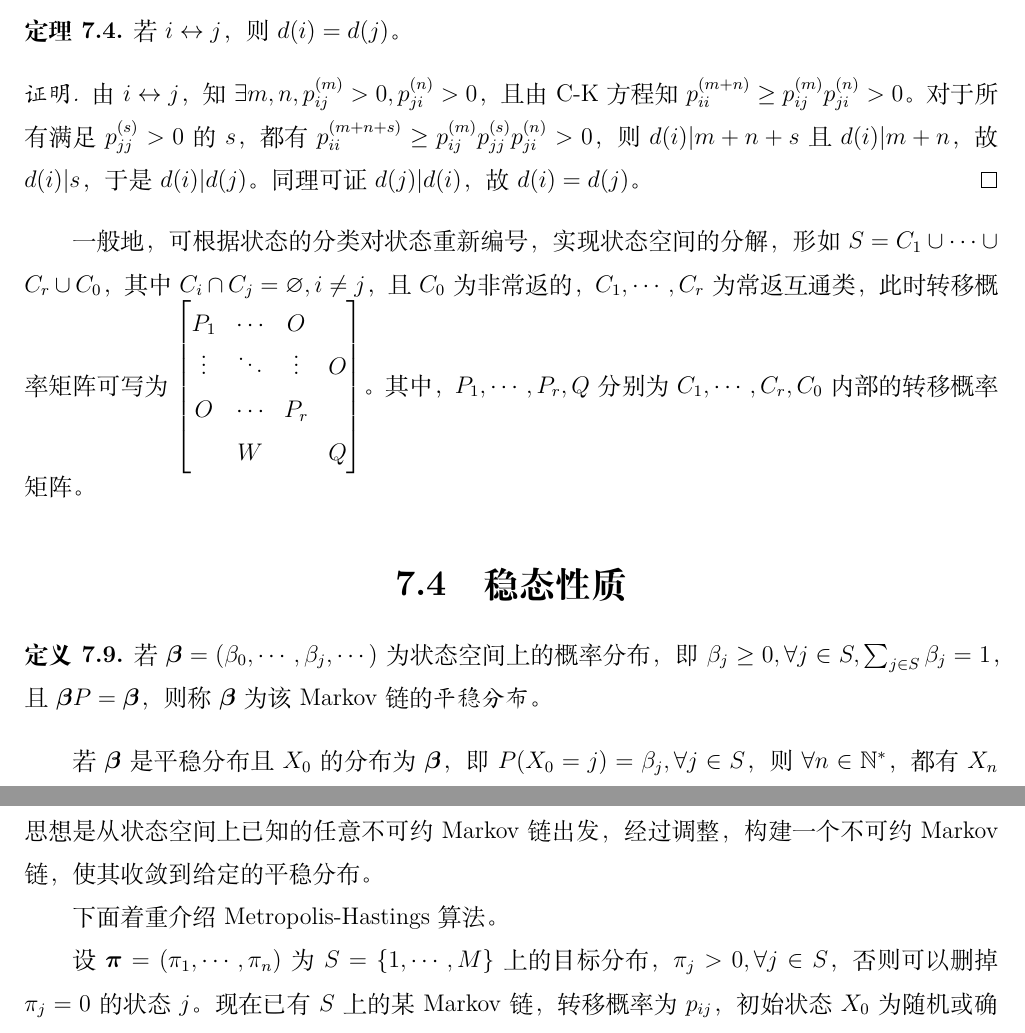
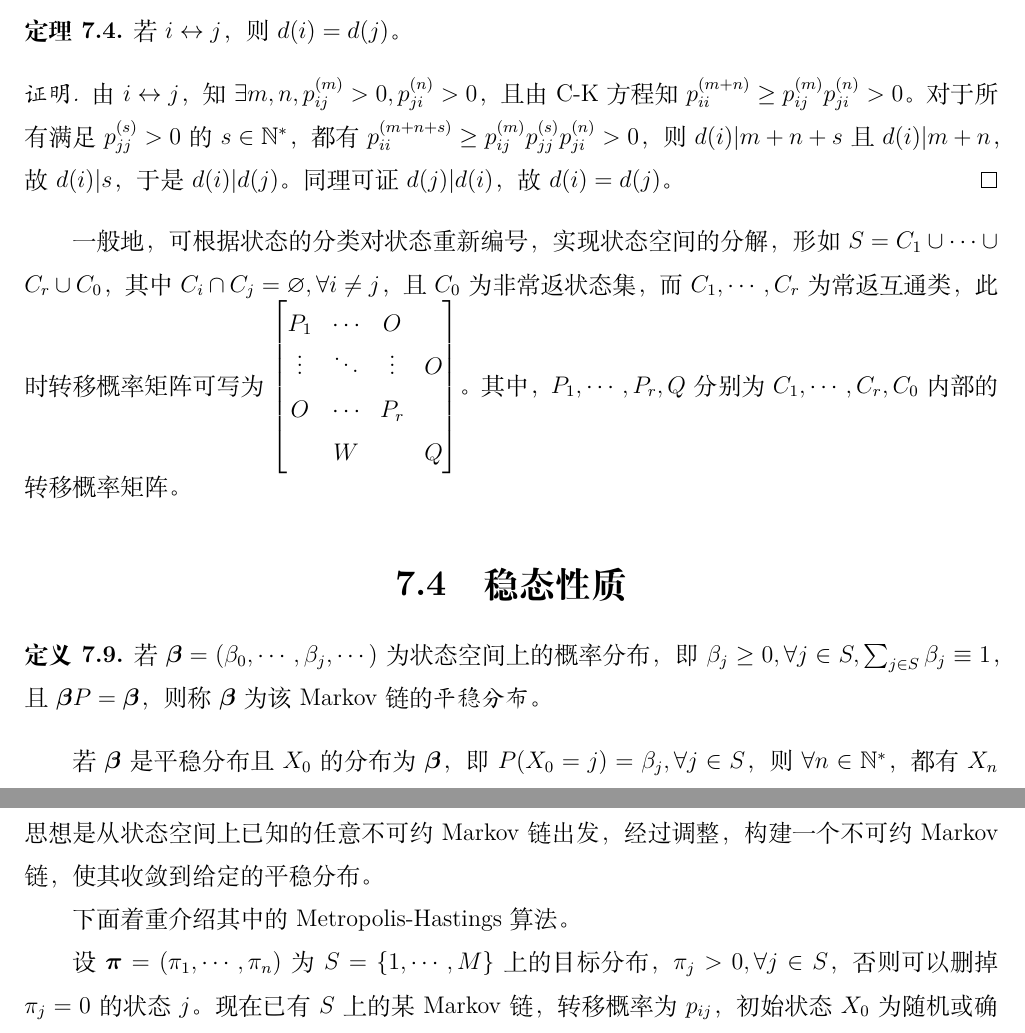
Before and after one commit to Eyotoye/Probability-Statistics-Stochastic_Processes, a LaTeX book (main.tex, which reads Chapter_7/7.3.tex, Chapter_7/7.4.tex, Chapter_7/7.6.tex): two parts of pages 53 and 56 of 57, joined at a grey line, cut so that both start at the same text. Compiled offline with XeLaTeX.

Commit message:
basically finish Chapter 7

```diff
--- a/Chapter_7/7.3.tex
+++ b/Chapter_7/7.3.tex
@@ -211,10 +211,10 @@
 \end{theorem}
 
 \begin{proof}
-    由 $i\leftrightarrow j$，知 $\exists m,n,p_{ij}^{(m)}>0,p_{ji}^{(n)}>0$，且由 C-K 方程知 $p_{ii}^{(m+n)}\geq p_{ij}^{(m)}p_{ji}^{(n)}>0$。对于所有满足 $p_{jj}^{(s)}>0$ 的 $s$，都有 $p_{ii}^{(m+n+s)}\geq p_{ij}^{(m)}p_{jj}^{(s)}p_{ji}^{(n)}>0$，则 $d(i)|m+n+s$ 且 $d(i)|m+n$，故 $d(i)|s$，于是 $d(i)|d(j)$。同理可证 $d(j)|d(i)$，故 $d(i)=d(j)$。
+    由 $i\leftrightarrow j$，知 $\exists m,n,p_{ij}^{(m)}>0,p_{ji}^{(n)}>0$，且由 C-K 方程知 $p_{ii}^{(m+n)}\geq p_{ij}^{(m)}p_{ji}^{(n)}>0$。对于所有满足 $p_{jj}^{(s)}>0$ 的 $s\in\mathbb N^*$，都有 $p_{ii}^{(m+n+s)}\geq p_{ij}^{(m)}p_{jj}^{(s)}p_{ji}^{(n)}>0$，则 $d(i)|m+n+s$ 且 $d(i)|m+n$，故 $d(i)|s$，于是 $d(i)|d(j)$。同理可证 $d(j)|d(i)$，故 $d(i)=d(j)$。
 \end{proof}
 
-一般地，可根据状态的分类对状态重新编号，实现状态空间的分解，形如 $S=C_1\cup\cdots\cup C_r\cup C_0$，其中 $C_i\cap C_j=\varnothing,i\neq j$，且 $C_0$ 为非常返的，$C_1,\cdots,C_r$ 为常返互通类，此时转移概率矩阵可写为
+一般地，可根据状态的分类对状态重新编号，实现状态空间的分解，形如 $S=C_1\cup\cdots\cup C_r\cup C_0$，其中 $C_i\cap C_j=\varnothing,\forall i\neq j$，且 $C_0$ 为非常返状态集，而 $C_1,\cdots,C_r$ 为常返互通类，此时转移概率矩阵可写为
 $\left[\begin{matrix}
             P_1    & \cdots & O      &   \\
             \vdots & \ddots & \vdots & O \\
--- a/Chapter_7/7.4.tex
+++ b/Chapter_7/7.4.tex
@@ -2,7 +2,7 @@
 \begin{document}
 
 \begin{definition}\label{def:7.4.1}
-    若 $\boldsymbol\beta=(\beta_0,\cdots,\beta_j,\cdots)$ 为状态空间上的概率分布，即 $\beta_j\geq0,\forall j\in S,\sum_{j\in S}\beta_j=1$，且 $\boldsymbol\beta P=\boldsymbol\beta$，则称 $\boldsymbol\beta$ 为该 Markov 链的\emph{平稳分布}。
+    若 $\boldsymbol\beta=(\beta_0,\cdots,\beta_j,\cdots)$ 为状态空间上的概率分布，即 $\beta_j\geq0,\forall j\in S,\sum_{j\in S}\beta_j\equiv1$，且 $\boldsymbol\beta P=\boldsymbol\beta$，则称 $\boldsymbol\beta$ 为该 Markov 链的\emph{平稳分布}。
 \end{definition}
 
 若 $\boldsymbol\beta$ 是平稳分布且 $X_0$ 的分布为 $\boldsymbol\beta$，即 $P(X_0=j)=\beta_j,\forall j\in S$，则 $\forall n\in\mathbb N^*$，都有 $X_n$ 的边际分布是 $\boldsymbol\beta$。
--- a/Chapter_7/7.6.tex
+++ b/Chapter_7/7.6.tex
@@ -3,7 +3,7 @@
 
 MCMC 的全称是 Markov Chain Monte Carlo，是一类模拟复杂分布的高效算法，其基本思想是从状态空间上已知的任意不可约 Markov 链出发，经过调整，构建一个不可约 Markov 链，使其收敛到给定的平稳分布。
 
-下面着重介绍 Metropolis-Hastings 算法。
+下面着重介绍其中的 Metropolis-Hastings 算法。
 
 设 $\boldsymbol\pi=(\pi_1,\cdots,\pi_n)$ 为 $S=\{1,\cdots,M\}$ 上的目标分布，$\pi_j>0,\forall j\in S$，否则可以删掉 $\pi_j=0$ 的状态 $j$。现在已有 $S$ 上的某 Markov 链，转移概率为 $p_{ij}$，初始状态 $X_0$ 为随机或确定的。若当前状态 $X_n=i$，则遵循以下步骤调整链的下一次转移：
 \begin{enumerate}
```
Also changed, not shown: Chapter_7/7.5.tex (+1 -2 lines), Chapter_7/7.3.tex (10 more changed lines), Chapter_7/7.4.tex (2 more changed lines), Chapter_7/7.6.tex (5 more changed lines).
